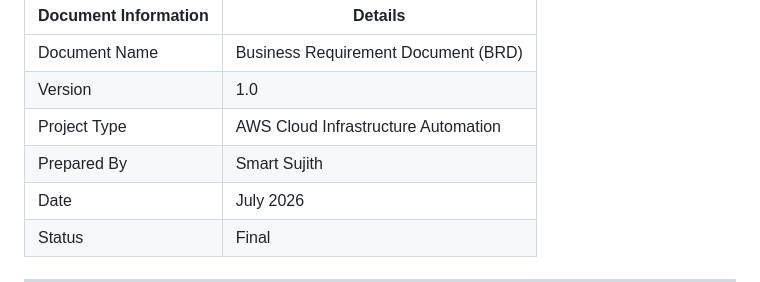
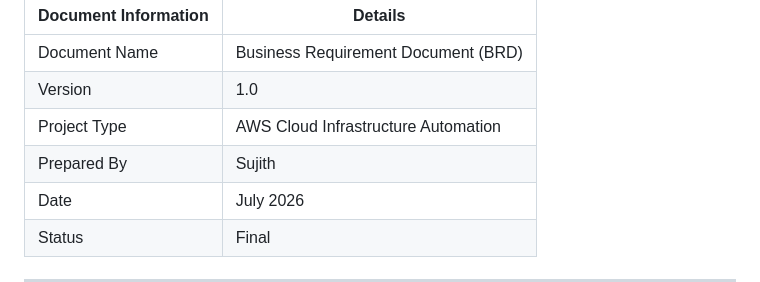
Before and after one commit to sujithsumo-cloud/CloudOps-NOC-AutoRemediation, a Markdown page: Docs/01-Business-Requirement-Document.md, the part around the change. GitHub-like rendering.

```diff
--- a/Docs/01-Business-Requirement-Document.md
+++ b/Docs/01-Business-Requirement-Document.md
@@ -7,7 +7,7 @@
 | Document Name | Business Requirement Document (BRD) |
 | Version | 1.0 |
 | Project Type | AWS Cloud Infrastructure Automation |
-| Prepared By | Smart Sujith |
+| Prepared By | Sujith |
 | Date | July 2026 |
 | Status | Final |
 
```
